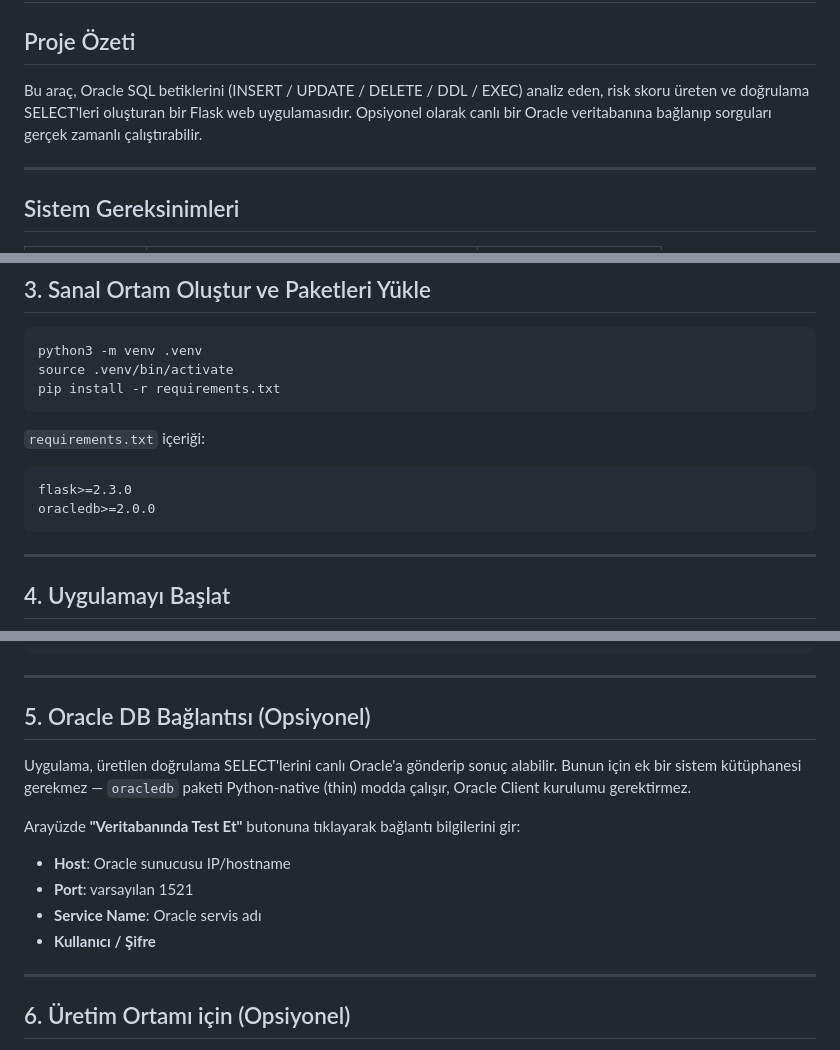
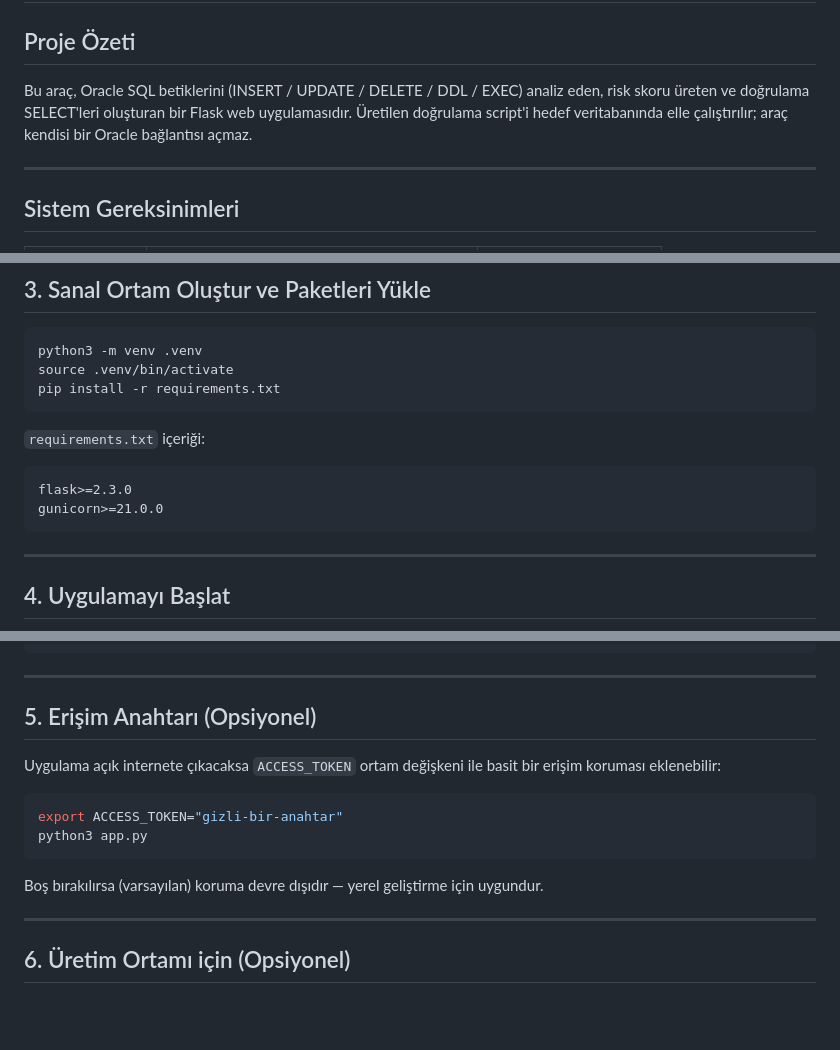
Before and after one commit to BugraKaanTurkyilmaz/sql-analyzer, a Markdown page: LINUX_KURULUM.md, 3 parts joined by grey strips. Drawn GitHub-style; blank space fills up the shorter version.

Commit message:
docs: README eklendi, LINUX_KURULUM.md güncel hale getirildi
oracledb ve canlı DB test özelliği kaldırıldığı için ilgili
bölümler güncellendi, ACCESS_TOKEN ile erişim koruması belgelendi.

````diff
--- a/LINUX_KURULUM.md
+++ b/LINUX_KURULUM.md
@@ -2,7 +2,7 @@
 
 ## Proje Özeti
 
-Bu araç, Oracle SQL betiklerini (INSERT / UPDATE / DELETE / DDL / EXEC) analiz eden, risk skoru üreten ve doğrulama SELECT'leri oluşturan bir Flask web uygulamasıdır. Opsiyonel olarak canlı bir Oracle veritabanına bağlanıp sorguları gerçek zamanlı çalıştırabilir.
+Bu araç, Oracle SQL betiklerini (INSERT / UPDATE / DELETE / DDL / EXEC) analiz eden, risk skoru üreten ve doğrulama SELECT'leri oluşturan bir Flask web uygulamasıdır. Üretilen doğrulama script'i hedef veritabanında elle çalıştırılır; araç kendisi bir Oracle bağlantısı açmaz.
 
 ---
 
@@ -58,7 +58,7 @@ pip install -r requirements.txt
 `requirements.txt` içeriği:
 ```
 flask>=2.3.0
-oracledb>=2.0.0
+gunicorn>=21.0.0
 ```
 
 ---
@@ -97,15 +97,16 @@ python3 run.py input.sql output.sql   # dosyaya kaydeder
 
 ---
 
-## 5. Oracle DB Bağlantısı (Opsiyonel)
+## 5. Erişim Anahtarı (Opsiyonel)
 
-Uygulama, üretilen doğrulama SELECT'lerini canlı Oracle'a gönderip sonuç alabilir. Bunun için ek bir sistem kütüphanesi gerekmez — `oracledb` paketi Python-native (thin) modda çalışır, Oracle Client kurulumu gerektirmez.
+Uygulama açık internete çıkacaksa `ACCESS_TOKEN` ortam değişkeni ile basit bir erişim koruması eklenebilir:
 
-Arayüzde **"Veritabanında Test Et"** butonuna tıklayarak bağlantı bilgilerini gir:
-- **Host**: Oracle sunucusu IP/hostname
-- **Port**: varsayılan 1521
-- **Service Name**: Oracle servis adı
-- **Kullanıcı / Şifre**
+```bash
+export ACCESS_TOKEN="gizli-bir-anahtar"
+python3 app.py
+```
+
+Boş bırakılırsa (varsayılan) koruma devre dışıdır — yerel geliştirme için uygundur.
 
 ---
 
````
Also changed, not shown: README.md (added, +84 -0 lines).
